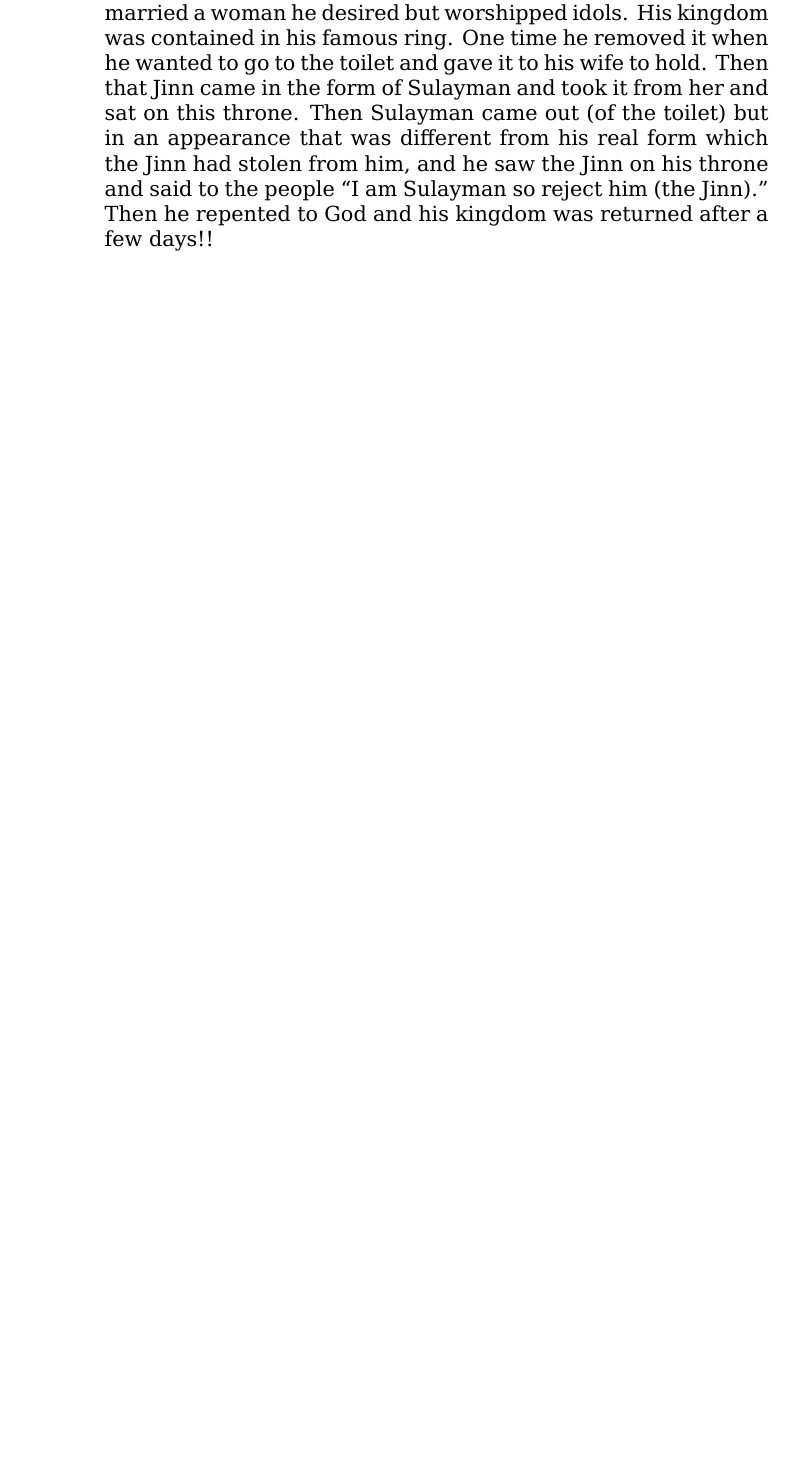
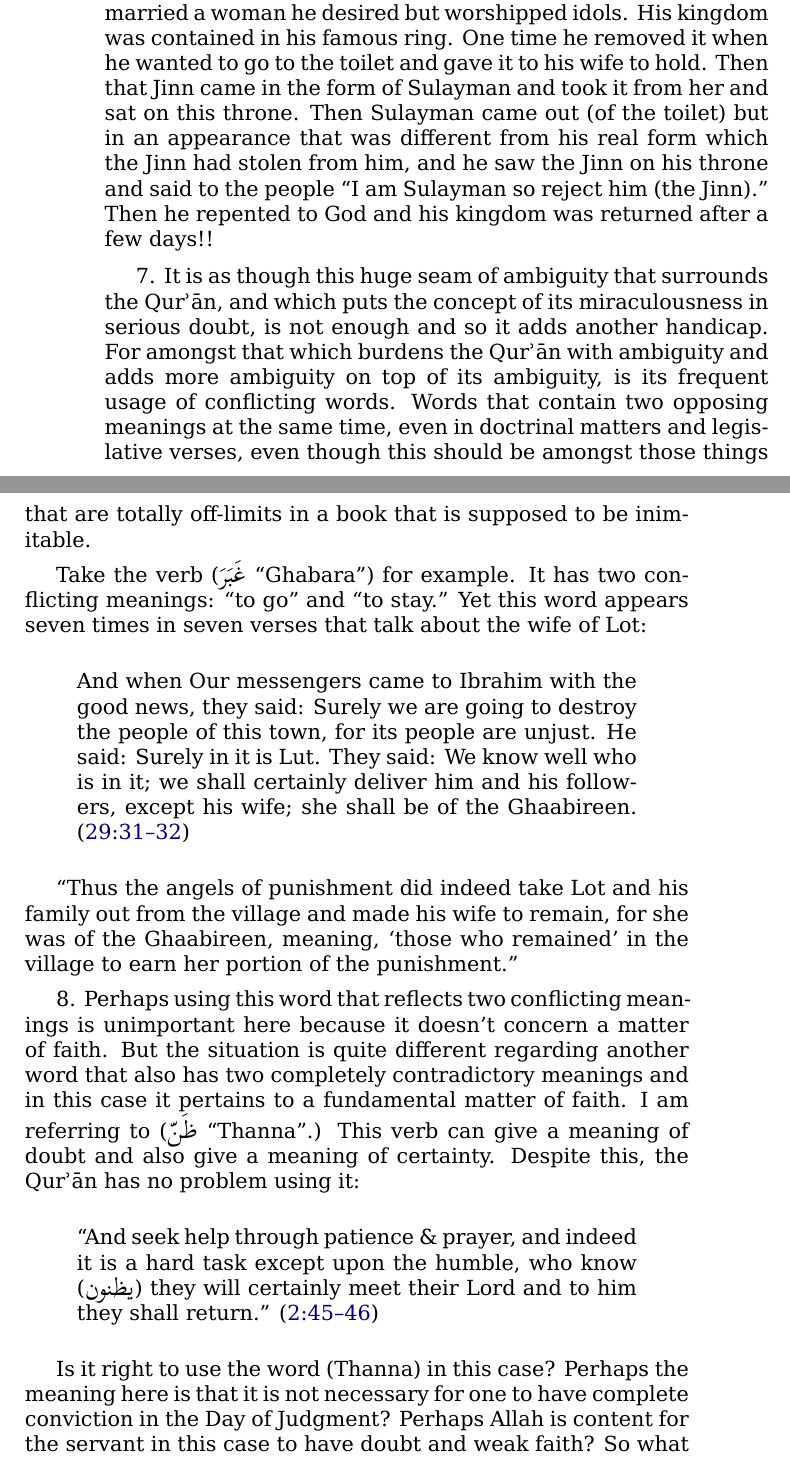
Before and after one commit to alsanaaziz/salam, a LaTeX thesis (books/My_Ordeal_With_The_Quran.tex): part of page 80 of 89 before the commit and two parts of pages 80 and 81 of 91 after it, the two joined at a grey line, cut so that both start at the same text, the shorter picture padded with empty space. Compiled offline with XeLaTeX.

Commit message:
books: added text to section "Ambiguity in the Qur'an".

```diff
--- a/books/My_Ordeal_With_The_Quran.tex
+++ b/books/My_Ordeal_With_The_Quran.tex
@@ -2886,6 +2886,62 @@ and he saw the Jinn on his throne and said to the people
 “I am Sulayman so reject him (the Jinn).”
 Then he repented to God and his kingdom was returned after a few days!!
 
+7. It is as though this huge seam of ambiguity that surrounds the \Quran,
+and which puts the concept of its miraculousness in serious doubt,
+is not enough and so it adds another handicap.
+For amongst that which burdens the \Quran\ with ambiguity
+and adds more ambiguity on top of its ambiguity,
+is its frequent usage of conflicting words.
+Words that contain two opposing meanings at the same time,
+even in doctrinal matters and legislative verses,
+even though this should be amongst those things that are totally
+off\–limits in a book that is supposed to be inimitable.
+
+Take the verb (\ar{غَبَرَ} “Ghabara”) for example.
+It has two conflicting meanings: “to go” and “to stay.”
+Yet this word appears seven times in seven verses
+that talk about the wife of Lot:
+
+\begin{quote}
+And when Our messengers came to Ibrahim with the good news, they said:
+Surely we are going to destroy the people of this town,
+for its people are unjust.
+He said: Surely in it is Lut.
+They said: We know well who is in it; we shall certainly deliver him
+and his followers, except his wife; she shall be of the Ghaabireen.
+(\QRef{29:31–32})
+\end{quote}
+
+“Thus the angels of punishment did indeed take Lot
+and his family out from the village and made his wife to remain,
+for she was of the Ghaabireen, meaning, ‘those who remained’
+in the village to earn her portion of the punishment.”
+
+8. Perhaps using this word that reflects two conflicting meanings
+is unimportant here because it doesn’t concern a matter of faith.
+But the situation is quite different regarding another word
+that also has two completely contradictory meanings
+and in this case it pertains to a fundamental matter of faith.
+I am referring to (\ar{ظَنّ} “Thanna”.)
+This verb can give a meaning of doubt
+and also give a meaning of certainty.
+Despite this, the \Quran\ has no problem using it:
+
+\begin{quote}
+“And seek help through patience \& prayer,
+and indeed it is a hard task except upon the humble,
+who know (\ar{يظنون}) they will certainly meet their Lord
+and to him they shall return.” (\QRef{2:45–46})
+\end{quote}
+
+Is it right to use the word (Thanna) in this case?
+Perhaps the meaning here is that it is not necessary
+for one to have complete conviction in the Day of Judgment?
+Perhaps Allah is content for the servant in this case
+to have doubt and weak faith?
+So what is to stop the meaning of this verse being like that,
+for the text doesn’t exclude that.
+
 ...
 
 
```
